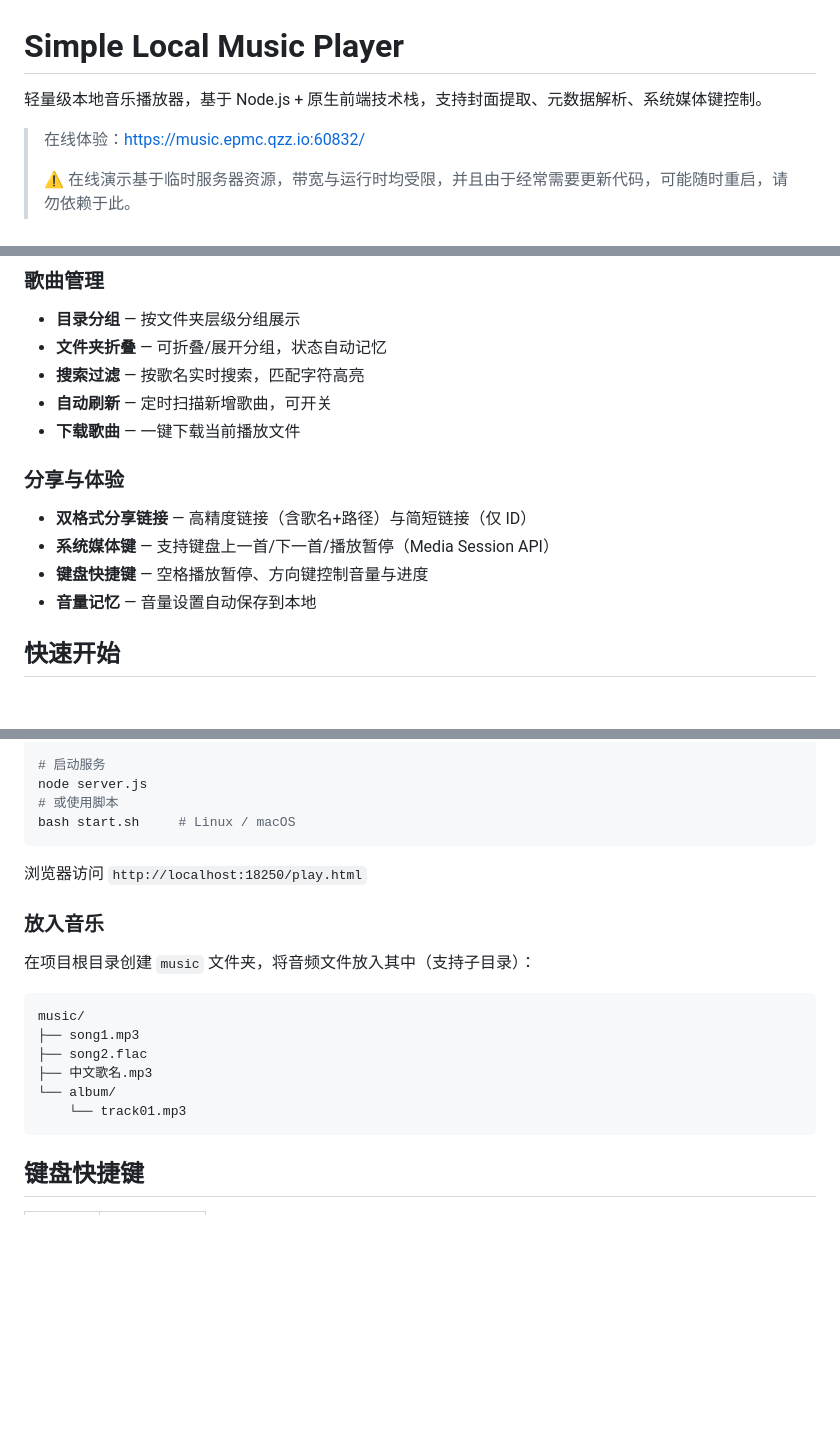
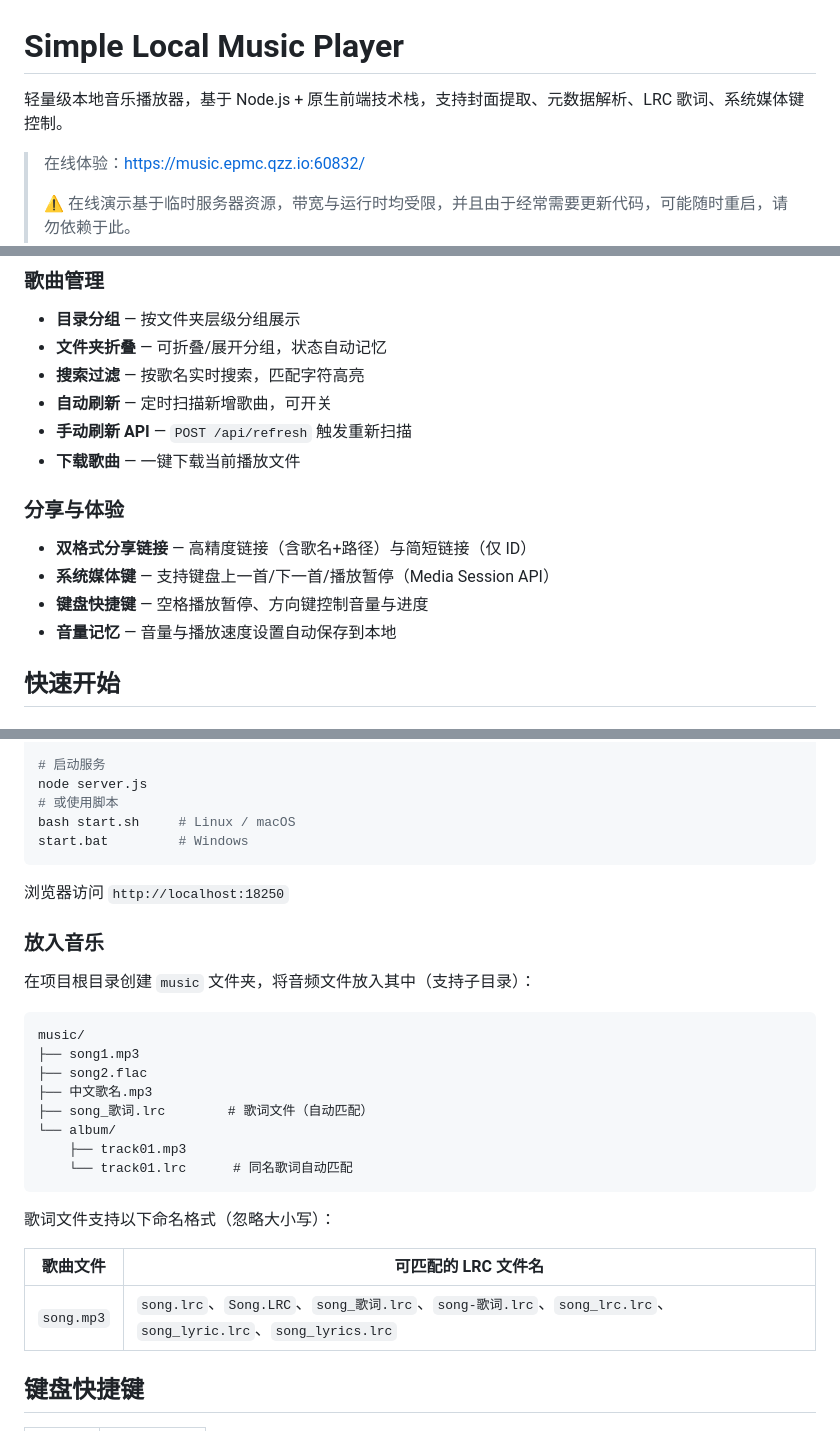
Before and after one commit to EndlessPixel/simple-local-music-player, a Markdown page: README.md, 3 parts joined by grey strips. GitHub-like rendering; blank space fills up the shorter version.

````diff
--- a/README.md
+++ b/README.md
@@ -1,6 +1,6 @@
 # Simple Local Music Player
 
-轻量级本地音乐播放器，基于 Node.js + 原生前端技术栈，支持封面提取、元数据解析、系统媒体键控制。
+轻量级本地音乐播放器，基于 Node.js + 原生前端技术栈，支持封面提取、元数据解析、LRC 歌词、系统媒体键控制。
 
 > 在线体验：https://music.epmc.qzz.io:60832/
 >
@@ -29,13 +30,14 @@
 - **文件夹折叠** — 可折叠/展开分组，状态自动记忆
 - **搜索过滤** — 按歌名实时搜索，匹配字符高亮
 - **自动刷新** — 定时扫描新增歌曲，可开关
+- **手动刷新 API** — `POST /api/refresh` 触发重新扫描
 - **下载歌曲** — 一键下载当前播放文件
 
 ### 分享与体验
 - **双格式分享链接** — 高精度链接（含歌名+路径）与简短链接（仅 ID）
 - **系统媒体键** — 支持键盘上一首/下一首/播放暂停（Media Session API）
 - **键盘快捷键** — 空格播放暂停、方向键控制音量与进度
-- **音量记忆** — 音量设置自动保存到本地
+- **音量记忆** — 音量与播放速度设置自动保存到本地
 
 ## 快速开始
 
@@ -57,9 +59,10 @@ npm install
 node server.js
 # 或使用脚本
 bash start.sh     # Linux / macOS
+start.bat         # Windows
 ```
 
-浏览器访问 `http://localhost:18250/play.html`
+浏览器访问 `http://localhost:18250`
 
 ### 放入音乐
 
@@ -70,9 +73,17 @@ music/
 ├── song1.mp3
 ├── song2.flac
 ├── 中文歌名.mp3
+├── song_歌词.lrc        # 歌词文件（自动匹配）
 └── album/
-    └── track01.mp3
+    ├── track01.mp3
+    └── track01.lrc      # 同名歌词自动匹配
 ```
+
+歌词文件支持以下命名格式（忽略大小写）：
+
+| 歌曲文件 | 可匹配的 LRC 文件名 |
+|----------|---------------------|
+| `song.mp3` | `song.lrc`、`Song.LRC`、`song_歌词.lrc`、`song-歌词.lrc`、`song_lrc.lrc`、`song_lyric.lrc`、`song_lyrics.lrc` |
 
 ## 键盘快捷键
 
````
Also changed, not shown: other parts of README.md (+28 -13 lines).
